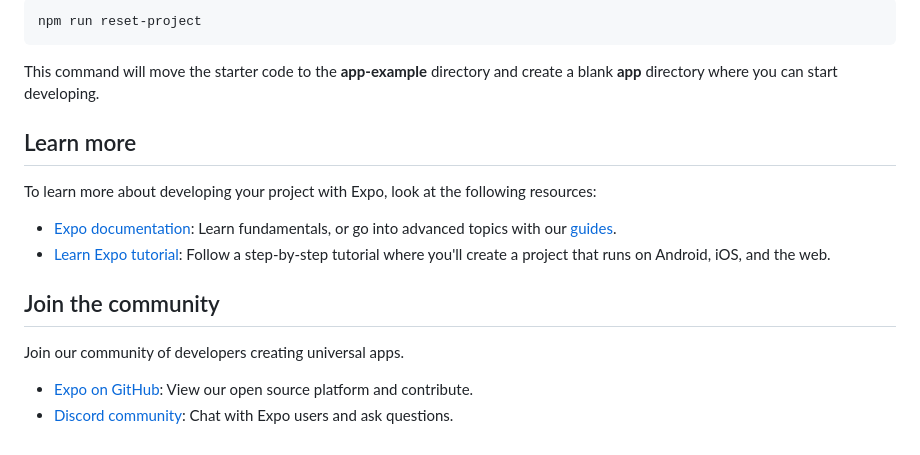
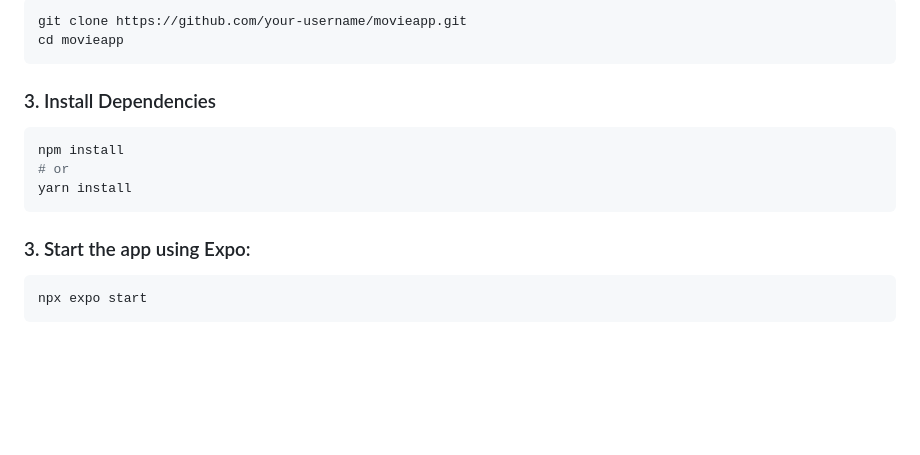
Before and after one commit to joceesagar/MovieApp, a Markdown page: README.md, the part around the change printed below. Drawn GitHub-style; blank space fills up the shorter version.

````diff
--- a/README.md
+++ b/README.md
@@ -31,20 +57,19 @@ When you're ready, run:
 
 ```bash
-npm run reset-project
+git clone https://github.com/your-username/movieapp.git
+cd movieapp
 ```
 
-This command will move the starter code to the **app-example** directory and create a blank **app** directory where you can start developing.
+### 3. Install Dependencies
 
-## Learn more
+```bash
+npm install
+# or
+yarn install
+```
 
-To learn more about developing your project with Expo, look at the following resources:
+### 3. Start the app using Expo:
 
-- [Expo documentation](https://docs.expo.dev/): Learn fundamentals, or go into advanced topics with our [guides](https://docs.expo.dev/guides).
-- [Learn Expo tutorial](https://docs.expo.dev/tutorial/introduction/): Follow a step-by-step tutorial where you'll create a project that runs on Android, iOS, and the web.
-
-## Join the community
-
-Join our community of developers creating universal apps.
-
-- [Expo on GitHub](https://github.com/expo/expo): View our open source platform and contribute.
-- [Discord community](https://chat.expo.dev): Chat with Expo users and ask questions.
+```bash
+npx expo start
+```
````
Also changed, not shown: other parts of README.md (+45 -19 lines), screenshots/screenshot1.jpeg (added), screenshots/screenshot2.jpeg (added).
